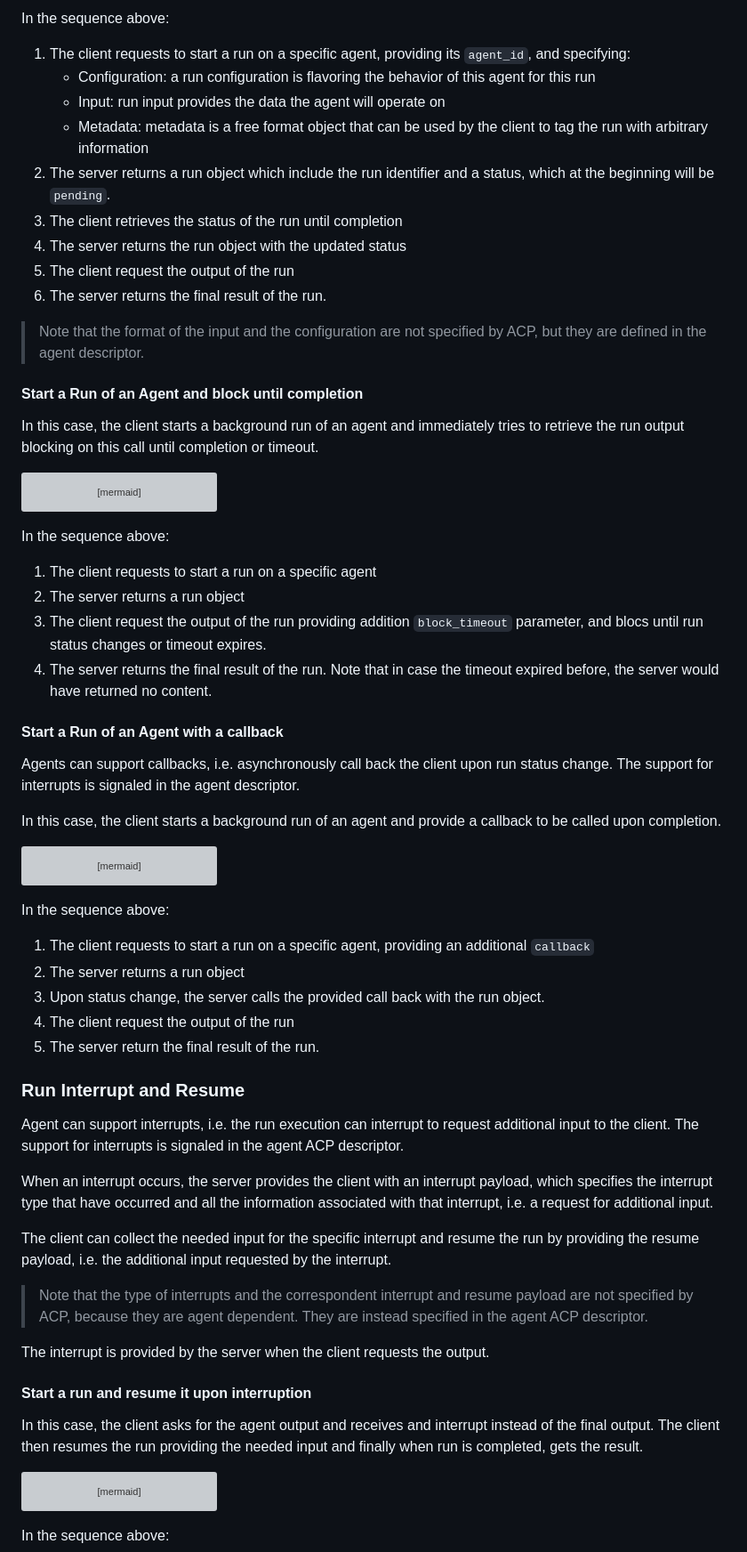
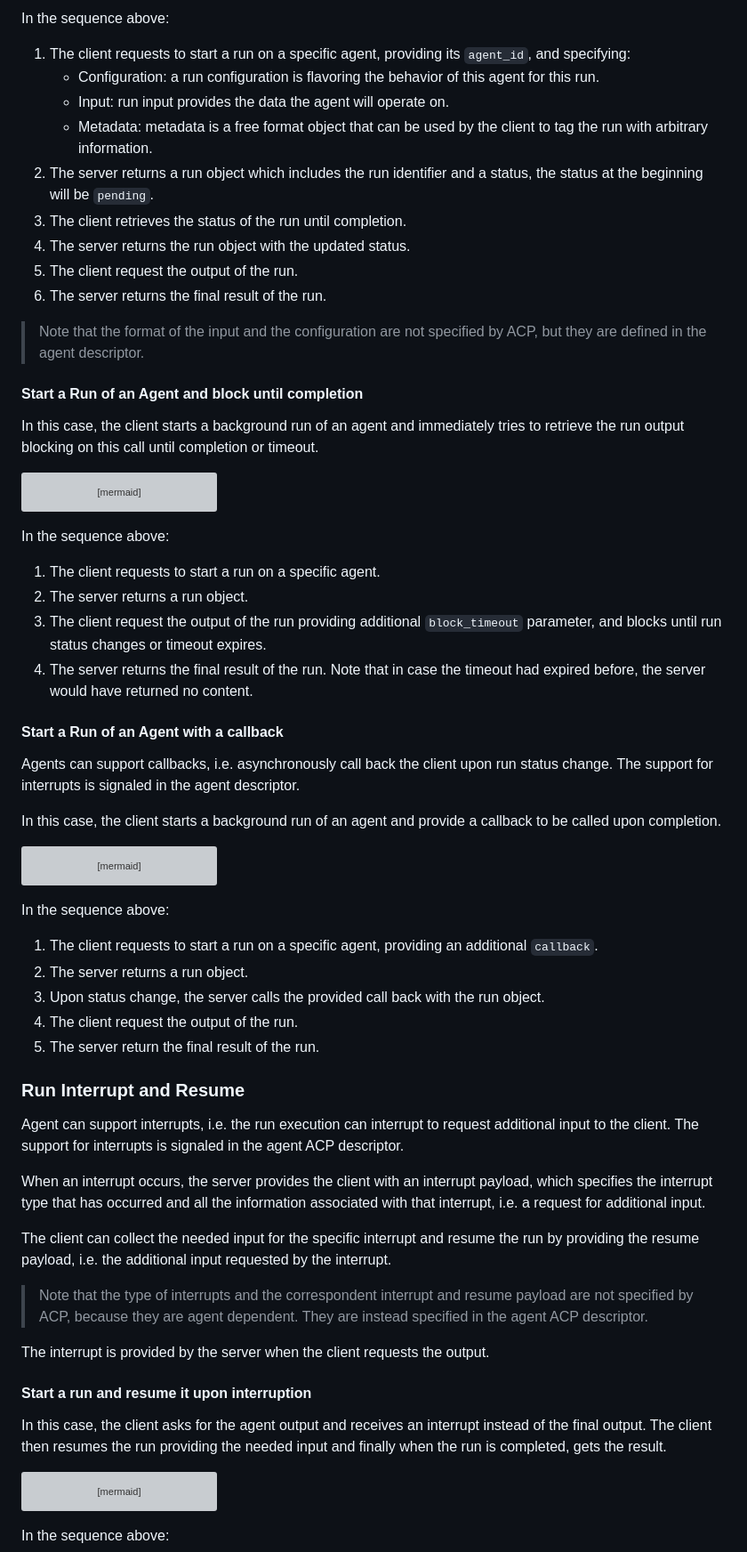
Before and after one commit to agntcy/acp-spec, a Markdown page: docs/README.md, the part around the change printed below. Shown: that part at 89% size. Rendered like a GitHub page; grey boxes are pictures that could not be loaded.

````diff
--- a/docs/README.md
+++ b/docs/README.md
@@ -71,13 +71,13 @@ sequenceDiagram
 ```
 In the sequence above:
 1. The client requests to start a run on a specific agent, providing its `agent_id`, and specifying:
-    * Configuration: a run configuration is flavoring the behavior of this agent for this run
-    * Input: run input provides the data the agent will operate on
-    * Metadata: metadata is a free format object that can be used by the client to tag the run with arbitrary information
-1. The server returns a run object which include the run identifier and a status, which at the beginning will be `pending`.
-1. The client retrieves the status of the run until completion
-1. The server returns the run object with the updated status
-1. The client request the output of the run
+    * Configuration: a run configuration is flavoring the behavior of this agent for this run.
+    * Input: run input provides the data the agent will operate on.
+    * Metadata: metadata is a free format object that can be used by the client to tag the run with arbitrary information.
+1. The server returns a run object which includes the run identifier and a status, the status at the beginning will be `pending`.
+1. The client retrieves the status of the run until completion.
+1. The server returns the run object with the updated status.
+1. The client request the output of the run.
 1. The server returns the final result of the run.
 
 >
@@ -98,10 +98,10 @@ sequenceDiagram
 ```
 
 In the sequence above:
-1. The client requests to start a run on a specific agent
-1. The server returns a run object
-1. The client request the output of the run providing addition `block_timeout` parameter, and blocs until run status changes or timeout expires.
-1. The server returns the final result of the run. Note that in case the timeout expired before, the server would have returned no content.
+1. The client requests to start a run on a specific agent.
+1. The server returns a run object.
+1. The client request the output of the run providing additional `block_timeout` parameter, and blocks until run status changes or timeout expires.
+1. The server returns the final result of the run. Note that in case the timeout had expired before, the server would have returned no content.
 
 #### Start a Run of an Agent with a callback
 Agents can support callbacks, i.e. asynchronously call back the client upon run status change. The support for interrupts is signaled in the agent descriptor.
@@ -119,16 +119,16 @@ sequenceDiagram
     S->>-C: RunOutput={type="result", result}
 ```
 In the sequence above:
-1. The client requests to start a run on a specific agent, providing an additional `callback`
-1. The server returns a run object
+1. The client requests to start a run on a specific agent, providing an additional `callback`.
+1. The server returns a run object.
 1. Upon status change, the server calls the provided call back with the run object.
-1. The client request the output of the run
+1. The client request the output of the run.
 1. The server return the final result of the run.
 
 ### Run Interrupt and Resume
 Agent can support interrupts, i.e. the run execution can interrupt to request additional input to the client. The support for interrupts is signaled in the agent ACP descriptor.
 
-When an interrupt occurs, the server provides the client with an interrupt payload, which specifies the interrupt type that have occurred and all the information associated with that interrupt, i.e. a request for additional input.
+When an interrupt occurs, the server provides the client with an interrupt payload, which specifies the interrupt type that has occurred and all the information associated with that interrupt, i.e. a request for additional input.
 
 The client can collect the needed input for the specific interrupt and resume the run by providing the resume payload, i.e. the additional input requested by the interrupt.
 
@@ -140,7 +140,7 @@ The interrupt is provided by the server when the client requests the output.
 
 #### Start a run and resume it upon interruption
 
-In this case, the client asks for the agent output and receives and interrupt instead of the final output. The client then resumes the run providing the needed input and finally when run is completed, gets the result.
+In this case, the client asks for the agent output and receives an interrupt instead of the final output. The client then resumes the run providing the needed input and finally when the run is completed, gets the result.
 
 ```mermaid
 sequenceDiagram
````
Also changed, not shown: other parts of docs/README.md (+43 -43 lines).
